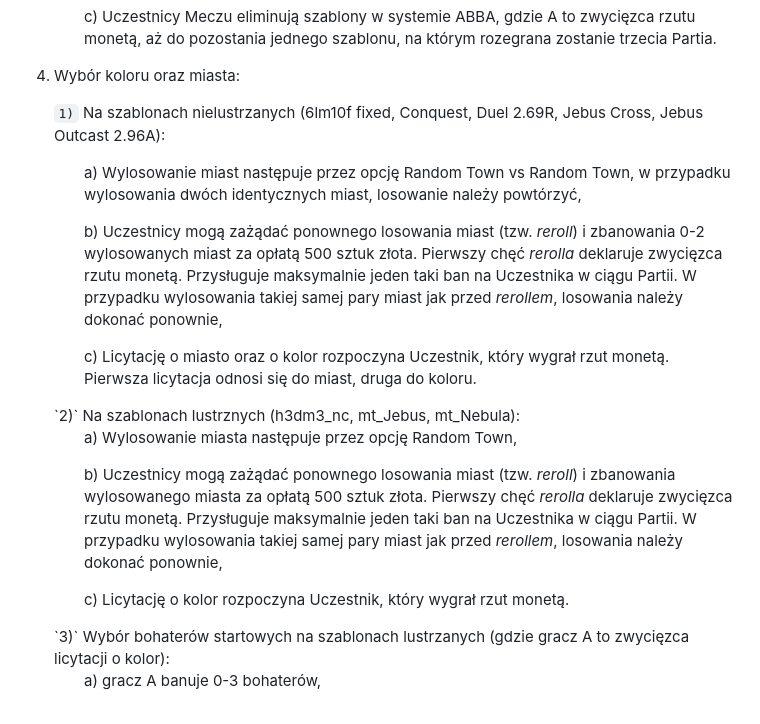
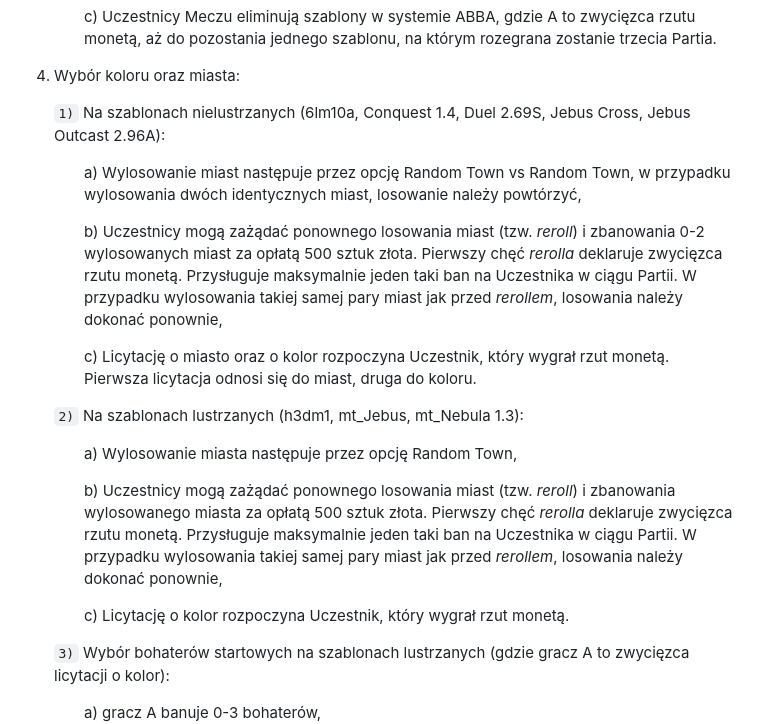
Before and after one commit to H3-gg/25th-Anniversary-Champioships, a Markdown page: pl/Regulamin_turnieju_Mistrzostwa_XXV-lecia_Heroes_of_Might_and_Magic_III.md, the part around the change. GitHub-like rendering.

```diff
--- a/pl/Regulamin_turnieju_Mistrzostwa_XXV-lecia_Heroes_of_Might_and_Magic_III.md
+++ b/pl/Regulamin_turnieju_Mistrzostwa_XXV-lecia_Heroes_of_Might_and_Magic_III.md
@@ -247,7 +247,7 @@
 
 4. Wybór koloru oraz miasta:
 
-   `1)` Na szablonach nielustrzanych (6lm10f fixed, Conquest, Duel 2.69R, Jebus Cross, Jebus Outcast 2.96A):
+   `1)` Na szablonach nielustrzanych (6lm10a, Conquest 1.4, Duel 2.69S, Jebus Cross, Jebus Outcast 2.96A):
    <ul style="list-style: none;">
 
    a) Wylosowanie miast następuje przez opcję Random Town vs Random Town, w przypadku wylosowania dwóch identycznych miast, losowanie należy powtórzyć,
@@ -256,7 +256,8 @@
 
    c) Licytację o miasto oraz o kolor rozpoczyna Uczestnik, który wygrał rzut monetą. Pierwsza licytacja odnosi się do miast, druga do koloru.
    </ul>
-   `2)` Na szablonach lustrznych (h3dm3_nc, mt_Jebus, mt_Nebula):
+
+   `2)` Na szablonach lustrzanych (h3dm1, mt_Jebus, mt_Nebula 1.3):
    <ul style="list-style: none;">
 
    a) Wylosowanie miasta następuje przez opcję Random Town,
@@ -265,6 +266,7 @@
 
    c) Licytację o kolor rozpoczyna Uczestnik, który wygrał rzut monetą.
    </ul>
+
    `3)` Wybór bohaterów startowych na szablonach lustrzanych (gdzie gracz A to zwycięzca licytacji o kolor):
    <ul style="list-style: none;">
 
```
Also changed, not shown: eng/Regulations_of_the_Heroes_of_Might_and_Magic_III_XXV_Anniversary_Championship_tournament.md (+4 -2 lines), rus/Правила_турнира_Heroes_of_Might_and_Magic_III_XXV_Anniversary_Championship.md (+2 -2 lines).
